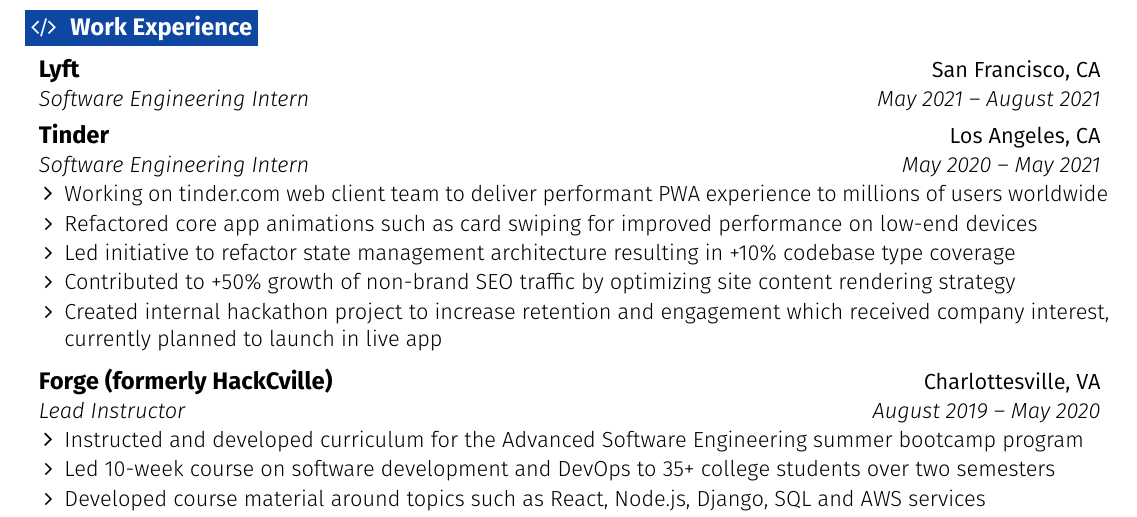
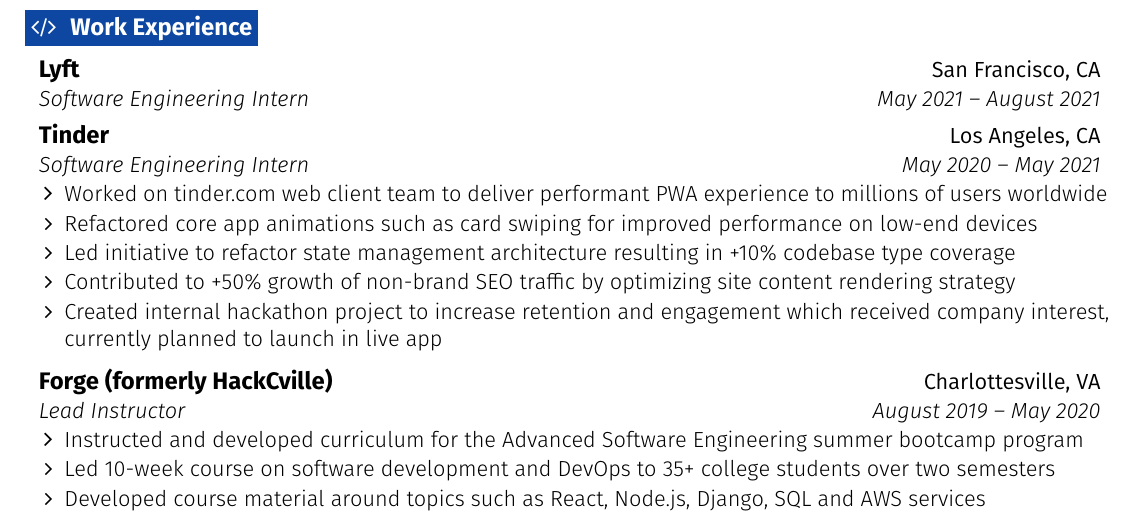
Before and after one commit to chrissantamaria/resume, a LaTeX CV (resume.tex): part of the page, cut so that both start at the same text. Compiled offline with pdfLaTeX.

Commit message:
Change Tinder team description to past tense

```diff
--- a/resume.tex
+++ b/resume.tex
@@ -207,7 +207,7 @@
       {Software Engineering Intern}
       {May 2020 -- May 2021}
     \resumeItemListStart
-      \resumeItem {Working on tinder.com web client team to deliver performant PWA experience to millions of users worldwide}
+      \resumeItem {Worked on tinder.com web client team to deliver performant PWA experience to millions of users worldwide}
       \resumeItem {Refactored core app animations such as card swiping for improved performance on low-end devices}
       \resumeItem {Led initiative to refactor state management architecture resulting in +10\% codebase type coverage}
       \resumeItem {Contributed to +50\% growth of non-brand SEO traffic by optimizing site content rendering strategy}
```
